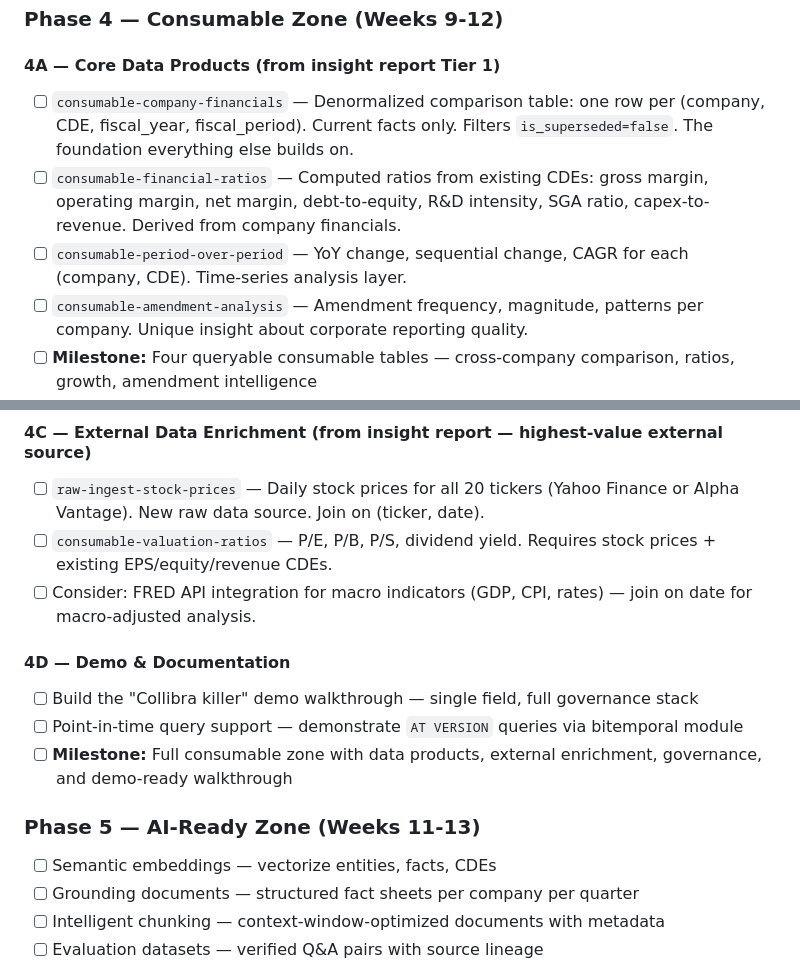
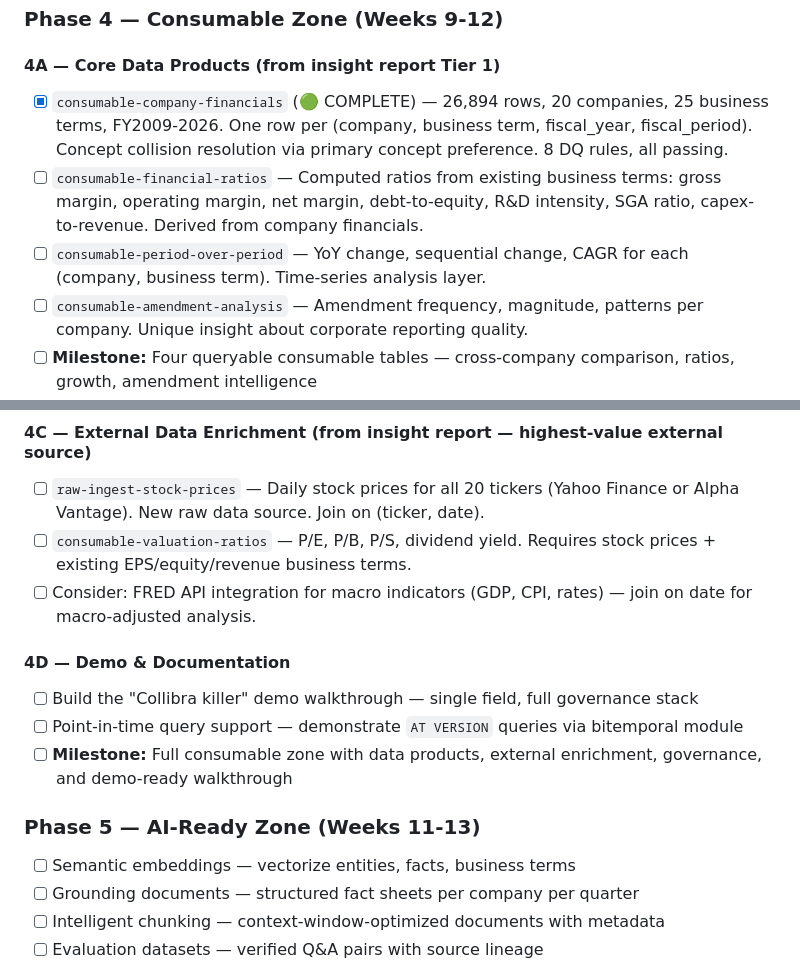
Before and after one commit to jcernauske/sec-edgair, a Markdown page: docs/plan/sec-edgar-data-project-build-plan.md, 2 parts joined by grey strips. Drawn GitHub-style.

Commit message:
chore: mark consumable-company-financials complete + fix stale CDE references
- consumable-company-financials: mark COMPLETE with final metrics (26,894 rows, 20 companies, 25 business terms, 8 DQ rules passing)
- Replace deprecated "CDE" terminology with "business terms" in consumable phase + AI-ready zone plan
- Update ratios and embeddings sections for semantic consistency

Co-Authored-By: Claude Opus 4.6 (1M context) <noreply@anthropic.com>

```diff
--- a/docs/plan/sec-edgar-data-project-build-plan.md
+++ b/docs/plan/sec-edgar-data-project-build-plan.md
@@ -308,9 +308,9 @@ Between zones (after all specs in a zone are complete, before the next zone's sp
 ### Phase 4 — Consumable Zone (Weeks 9-12)
 
 #### 4A — Core Data Products (from insight report Tier 1)
-- [ ] `consumable-company-financials` — Denormalized comparison table: one row per (company, CDE, fiscal_year, fiscal_period). Current facts only. Filters `is_superseded=false`. The foundation everything else builds on.
-- [ ] `consumable-financial-ratios` — Computed ratios from existing CDEs: gross margin, operating margin, net margin, debt-to-equity, R&D intensity, SGA ratio, capex-to-revenue. Derived from company financials.
-- [ ] `consumable-period-over-period` — YoY change, sequential change, CAGR for each (company, CDE). Time-series analysis layer.
+- [x] `consumable-company-financials` (🟢 COMPLETE) — 26,894 rows, 20 companies, 25 business terms, FY2009-2026. One row per (company, business term, fiscal_year, fiscal_period). Concept collision resolution via primary concept preference. 8 DQ rules, all passing.
+- [ ] `consumable-financial-ratios` — Computed ratios from existing business terms: gross margin, operating margin, net margin, debt-to-equity, R&D intensity, SGA ratio, capex-to-revenue. Derived from company financials.
+- [ ] `consumable-period-over-period` — YoY change, sequential change, CAGR for each (company, business term). Time-series analysis layer.
 - [ ] `consumable-amendment-analysis` — Amendment frequency, magnitude, patterns per company. Unique insight about corporate reporting quality.
 - [ ] **Milestone:** Four queryable consumable tables — cross-company comparison, ratios, growth, amendment intelligence
 
@@ -320,7 +320,7 @@ Between zones (after all specs in a zone are complete, before the next zone's sp
 
 #### 4C — External Data Enrichment (from insight report — highest-value external source)
 - [ ] `raw-ingest-stock-prices` — Daily stock prices for all 20 tickers (Yahoo Finance or Alpha Vantage). New raw data source. Join on (ticker, date).
-- [ ] `consumable-valuation-ratios` — P/E, P/B, P/S, dividend yield. Requires stock prices + existing EPS/equity/revenue CDEs.
+- [ ] `consumable-valuation-ratios` — P/E, P/B, P/S, dividend yield. Requires stock prices + existing EPS/equity/revenue business terms.
 - [ ] Consider: FRED API integration for macro indicators (GDP, CPI, rates) — join on date for macro-adjusted analysis.
 
 #### 4D — Demo & Documentation
@@ -329,7 +329,7 @@ Between zones (after all specs in a zone are complete, before the next zone's sp
 - [ ] **Milestone:** Full consumable zone with data products, external enrichment, governance, and demo-ready walkthrough
 
 ### Phase 5 — AI-Ready Zone (Weeks 11-13)
-- [ ] Semantic embeddings — vectorize entities, facts, CDEs
+- [ ] Semantic embeddings — vectorize entities, facts, business terms
 - [ ] Grounding documents — structured fact sheets per company per quarter
 - [ ] Intelligent chunking — context-window-optimized documents with metadata
 - [ ] Evaluation datasets — verified Q&A pairs with source lineage
```
